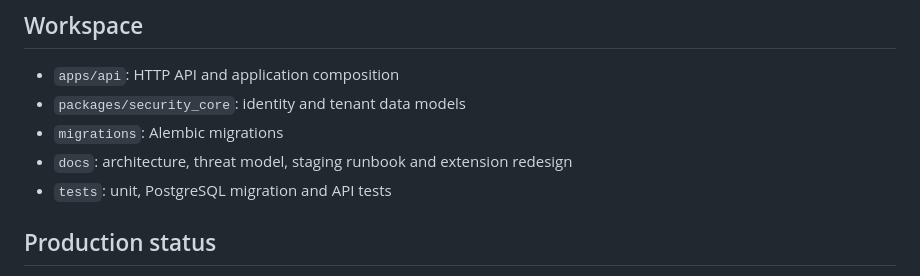
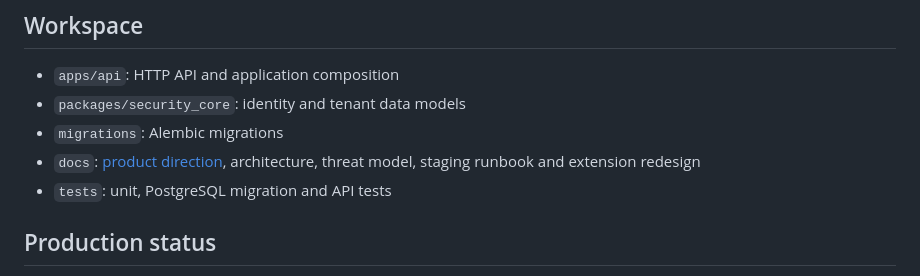
Before and after one commit to hyper1-afk/SecureLinkApp, a Markdown page: v2/README.md, the part around the change. Rendered like a GitHub page.

Commit message:
Define SecureLink product and automation direction

```diff
--- a/v2/README.md
+++ b/v2/README.md
@@ -32,7 +32,7 @@ The dashboard currently supports passive URL hygiene analysis and scan history.
 - `apps/api`: HTTP API and application composition
 - `packages/security_core`: identity and tenant data models
 - `migrations`: Alembic migrations
-- `docs`: architecture, threat model, staging runbook and extension redesign
+- `docs`: [product direction](docs/PRODUCT-DIRECTION.md), architecture, threat model, staging runbook and extension redesign
 - `tests`: unit, PostgreSQL migration and API tests
 
 ## Production status
```
Also changed, not shown: v2/docs/PRODUCT-DIRECTION.md (added, +80 -0 lines).
